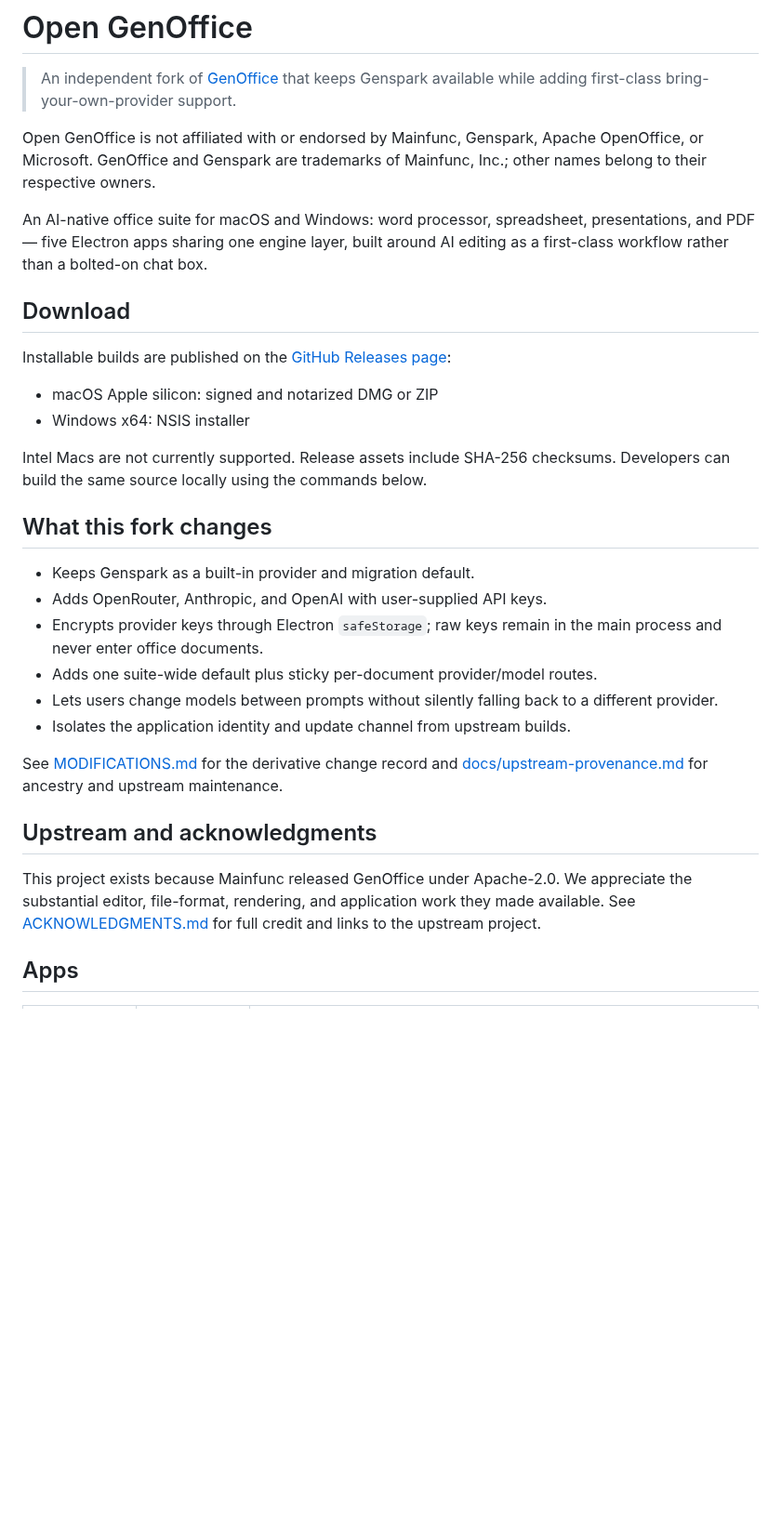
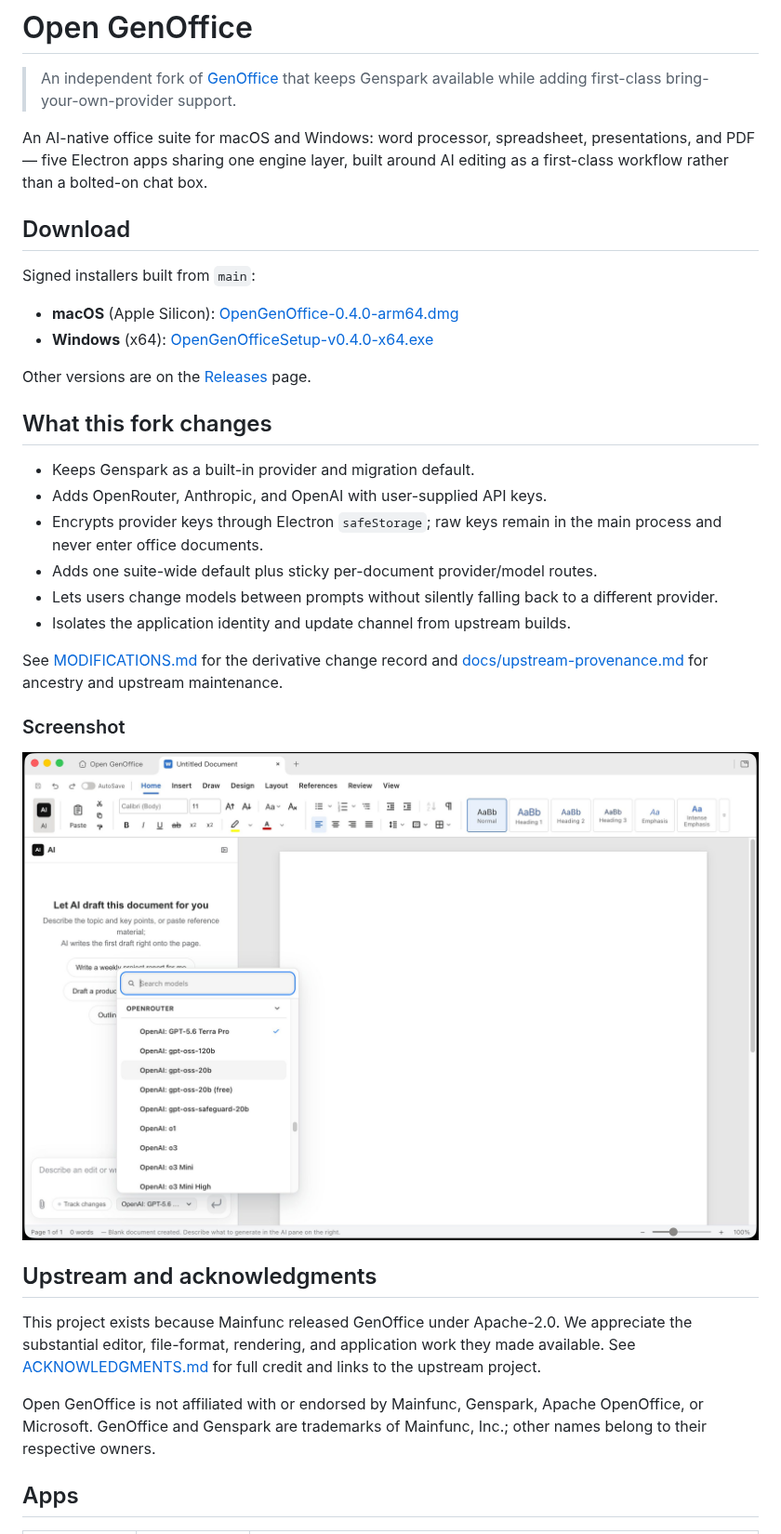
Before and after one commit to sergedoub/open-genoffice, a Markdown page: README.md, the part around the change. Shown at 93% size. Rendered like a GitHub page; pictures changed too: assets/open-genoffice-model-selector.jpeg (added); blank space fills up the shorter version.

Commit message:
Improve README downloads and screenshot

```diff
--- a/README.md
+++ b/README.md
@@ -6,25 +6,18 @@
 > [GenOffice](https://github.com/genspark-ai/genoffice) that keeps Genspark
 > available while adding first-class bring-your-own-provider support.
 
-Open GenOffice is not affiliated with or endorsed by Mainfunc, Genspark,
-Apache OpenOffice, or Microsoft. GenOffice and Genspark are trademarks of
-Mainfunc, Inc.; other names belong to their respective owners.
-
 An AI-native office suite for macOS and Windows: word processor, spreadsheet,
 presentations, and PDF — five Electron apps sharing one engine layer, built
 around AI editing as a first-class workflow rather than a bolted-on chat box.
 
 ## Download
 
-Installable builds are published on the
-[GitHub Releases page](https://github.com/sergedoub/open-genoffice/releases):
+Signed installers built from `main`:
 
-- macOS Apple silicon: signed and notarized DMG or ZIP
-- Windows x64: NSIS installer
+- **macOS** (Apple Silicon): [OpenGenOffice-0.4.0-arm64.dmg](https://github.com/sergedoub/open-genoffice/releases/download/v0.4.0/OpenGenOffice-0.4.0-arm64.dmg)
+- **Windows** (x64): [OpenGenOfficeSetup-v0.4.0-x64.exe](https://github.com/sergedoub/open-genoffice/releases/download/v0.4.0/OpenGenOfficeSetup-v0.4.0-x64.exe)
 
-Intel Macs are not currently supported. Release assets include SHA-256
-checksums. Developers can build the same source locally using the commands
-below.
+Other versions are on the [Releases](https://github.com/sergedoub/open-genoffice/releases) page.
 
 ## What this fork changes
 
@@ -41,12 +34,20 @@ See [MODIFICATIONS.md](MODIFICATIONS.md) for the derivative change record and
 [docs/upstream-provenance.md](docs/upstream-provenance.md) for ancestry and
 upstream maintenance.
 
+### Screenshot
+
+![Open GenOffice Docs with the OpenRouter model selector open](assets/open-genoffice-model-selector.jpeg)
+
 ## Upstream and acknowledgments
 
 This project exists because Mainfunc released GenOffice under Apache-2.0. We
 appreciate the substantial editor, file-format, rendering, and application work
 they made available. See [ACKNOWLEDGMENTS.md](ACKNOWLEDGMENTS.md) for full
 credit and links to the upstream project.
+
+Open GenOffice is not affiliated with or endorsed by Mainfunc, Genspark,
+Apache OpenOffice, or Microsoft. GenOffice and Genspark are trademarks of
+Mainfunc, Inc.; other names belong to their respective owners.
 
 ## Apps
 
```
